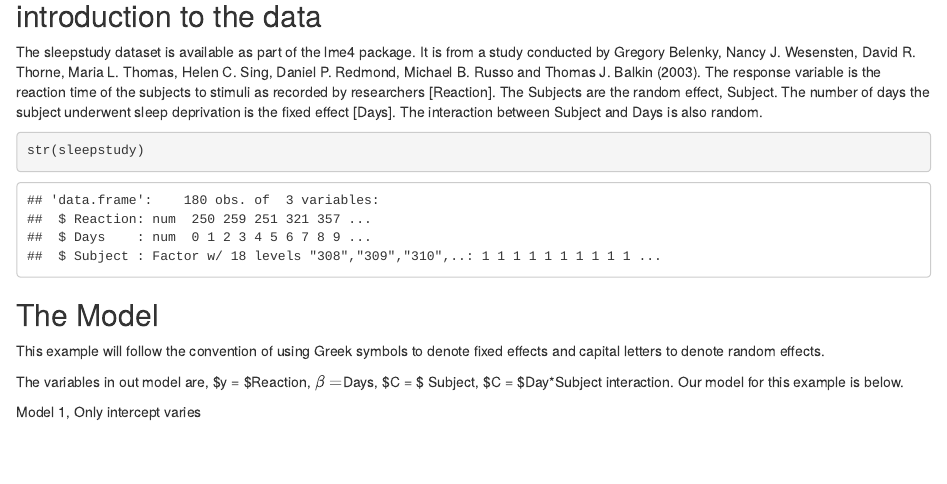
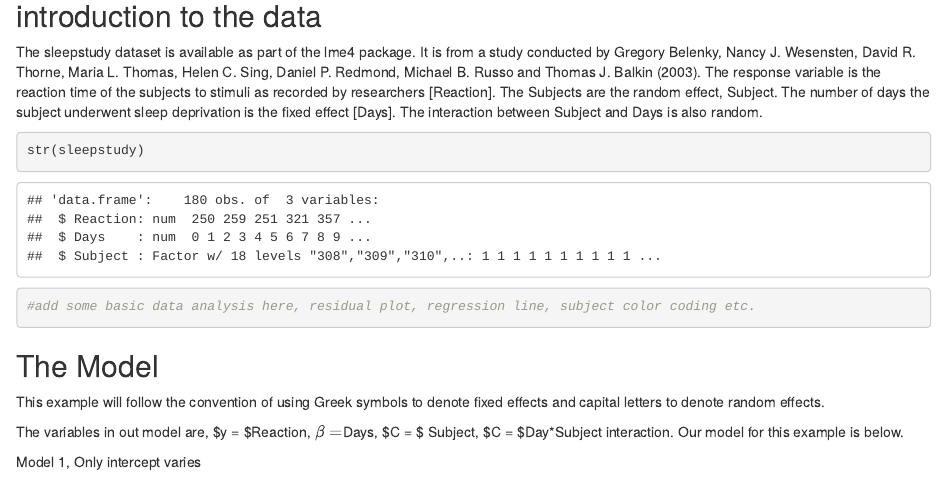
Before and after one commit to mR-Chez/Stat685, an R Markdown document (685 part 1.Rmd): the page in a window 1100 px wide, from 2840 px down. Rendered offline with R 4.5, knitr and Pandoc, with nearby package versions.

Commit message:
updated some comments

````diff
--- a/685 part 1.Rmd
+++ b/685 part 1.Rmd
@@ -56,6 +56,8 @@ The response variable is the reaction time of the subjects to stimuli as recorde
 
 ```{r}
 str(sleepstudy)
+
+#add some basic data analysis here, residual plot, regression line, subject color coding etc.
 ```
 
 
````
